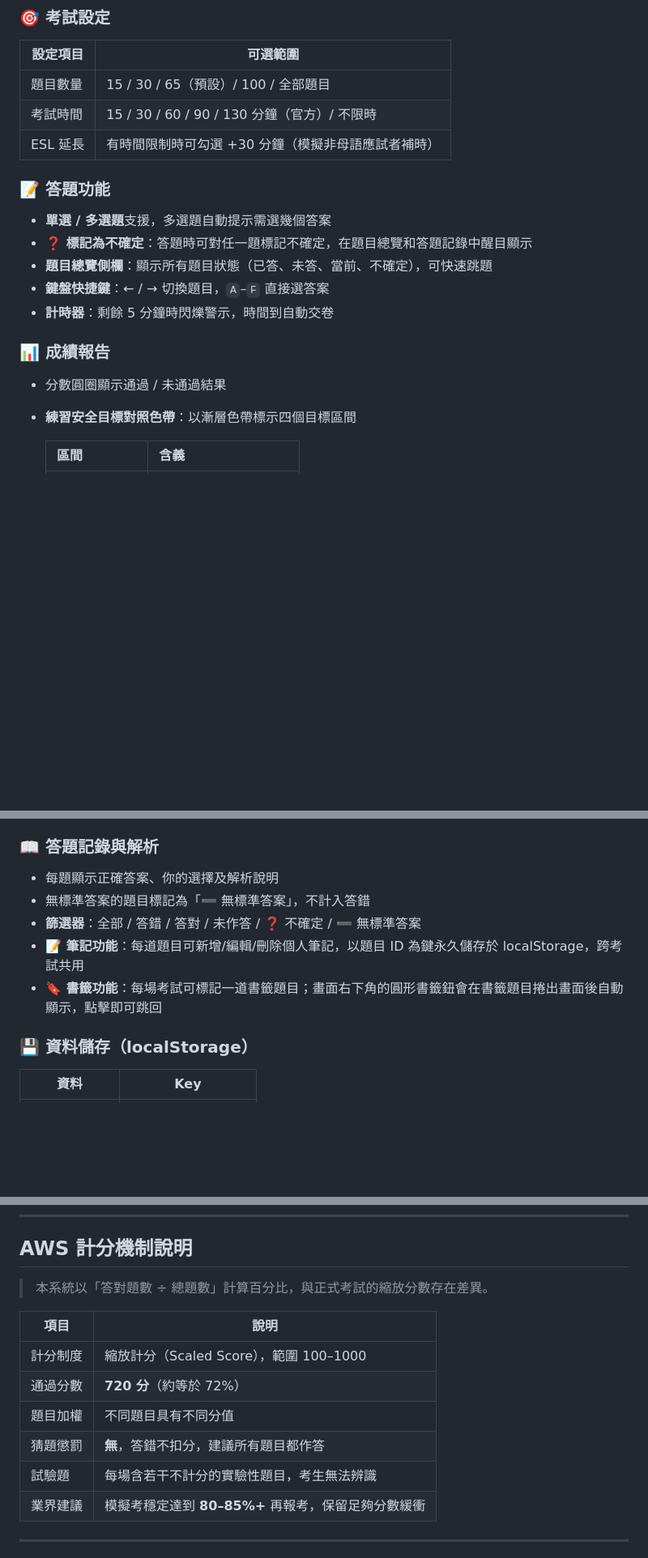
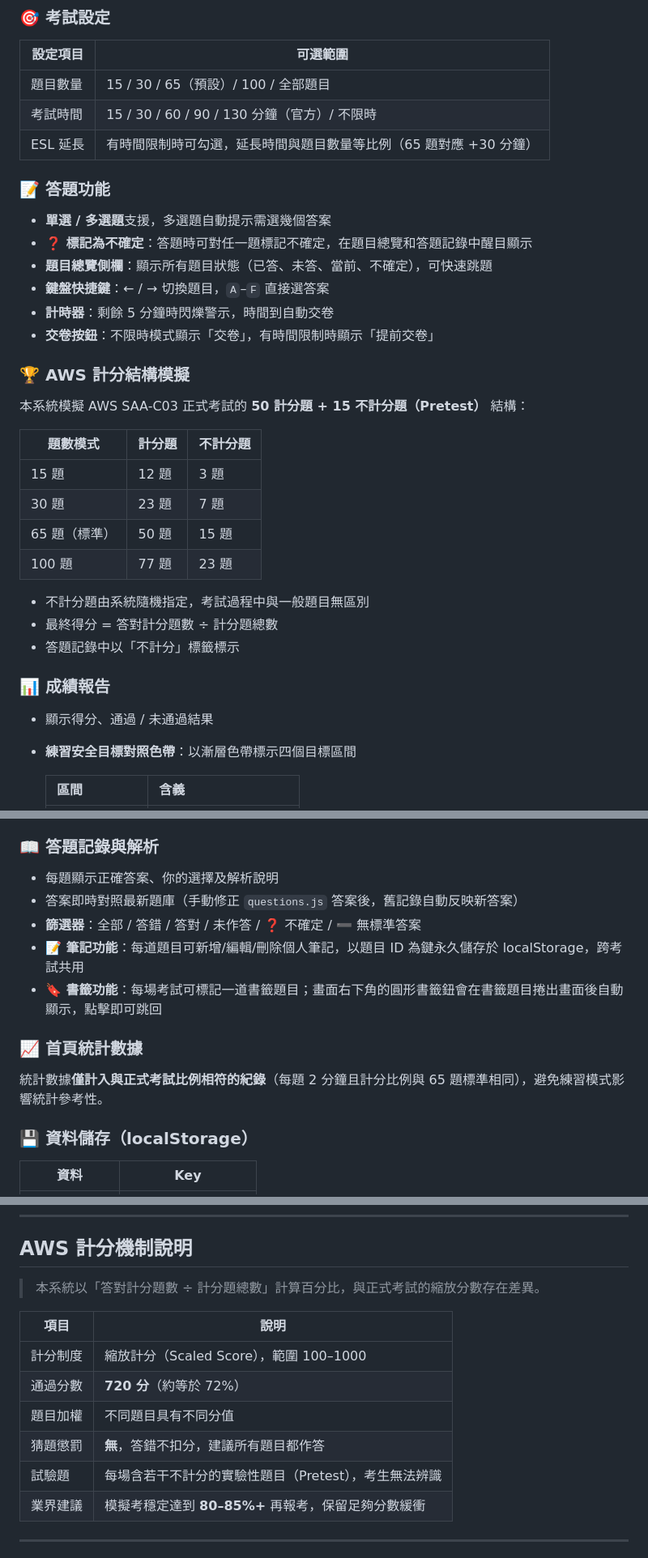
Before and after one commit to flyingcatt3/aws-saa-mockexam, a Markdown page: README.md, 3 parts joined by grey strips. Shown at 81% size. GitHub-like rendering; blank space fills up the shorter version.

```diff
--- a/README.md
+++ b/README.md
@@ -21,7 +21,7 @@
 |---------|---------|
 | 題目數量 | 15 / 30 / 65（預設）/ 100 / 全部題目 |
 | 考試時間 | 15 / 30 / 60 / 90 / 130 分鐘（官方）/ 不限時 |
-| ESL 延長 | 有時間限制時可勾選 +30 分鐘（模擬非母語應試者補時） |
+| ESL 延長 | 有時間限制時可勾選，延長時間與題目數量等比例（65 題對應 +30 分鐘） |
 
 ### 📝 答題功能
 - **單選 / 多選題**支援，多選題自動提示需選幾個答案
@@ -29,9 +29,25 @@
 - **題目總覽側欄**：顯示所有題目狀態（已答、未答、當前、不確定），可快速跳題
 - **鍵盤快捷鍵**：← / → 切換題目，`A`–`F` 直接選答案
 - **計時器**：剩餘 5 分鐘時閃爍警示，時間到自動交卷
+- **交卷按鈕**：不限時模式顯示「交卷」，有時間限制時顯示「提前交卷」
+
+### 🏆 AWS 計分結構模擬
+
+本系統模擬 AWS SAA-C03 正式考試的 **50 計分題 + 15 不計分題（Pretest）** 結構：
+
+| 題數模式 | 計分題 | 不計分題 |
+|---------|--------|---------|
+| 15 題 | 12 題 | 3 題 |
+| 30 題 | 23 題 | 7 題 |
+| 65 題（標準） | 50 題 | 15 題 |
+| 100 題 | 77 題 | 23 題 |
+
+- 不計分題由系統隨機指定，考試過程中與一般題目無區別
+- 最終得分 = 答對計分題數 ÷ 計分題總數
+- 答題記錄中以「不計分」標籤標示
 
 ### 📊 成績報告
-- 分數圓圈顯示通過 / 未通過結果
+- 顯示得分、通過 / 未通過結果
 - **練習安全目標對照色帶**：以漸層色帶標示四個目標區間
 
   | 區間 | 含義 |
@@ -45,10 +61,13 @@
 
 ### 📖 答題記錄與解析
 - 每題顯示正確答案、你的選擇及解析說明
-- 無標準答案的題目標記為「➖ 無標準答案」，不計入答錯
+- 答案即時對照最新題庫（手動修正 `questions.js` 答案後，舊記錄自動反映新答案）
 - **篩選器**：全部 / 答錯 / 答對 / 未作答 / ❓ 不確定 / ➖ 無標準答案
 - **📝 筆記功能**：每道題目可新增/編輯/刪除個人筆記，以題目 ID 為鍵永久儲存於 localStorage，跨考試共用
 - **🔖 書籤功能**：每場考試可標記一道書籤題目；畫面右下角的圓形書籤鈕會在書籤題目捲出畫面後自動顯示，點擊即可跳回
+
+### 📈 首頁統計數據
+統計數據**僅計入與正式考試比例相符的紀錄**（每題 2 分鐘且計分比例與 65 題標準相同），避免練習模式影響統計參考性。
 
 ### 💾 資料儲存（localStorage）
 | 資料 | Key |
@@ -148,7 +167,7 @@ python parse_questions.py
 
 ## AWS 計分機制說明
 
-> 本系統以「答對題數 ÷ 總題數」計算百分比，與正式考試的縮放分數存在差異。
+> 本系統以「答對計分題數 ÷ 計分題總數」計算百分比，與正式考試的縮放分數存在差異。
 
 | 項目 | 說明 |
 |------|------|
@@ -156,7 +175,7 @@ python parse_questions.py
 | 通過分數 | **720 分**（約等於 72%） |
 | 題目加權 | 不同題目具有不同分值 |
 | 猜題懲罰 | **無**，答錯不扣分，建議所有題目都作答 |
-| 試驗題 | 每場含若干不計分的實驗性題目，考生無法辨識 |
+| 試驗題 | 每場含若干不計分的實驗性題目（Pretest），考生無法辨識 |
 | 業界建議 | 模擬考穩定達到 **80–85%+** 再報考，保留足夠分數緩衝 |
 
 ---
```
Also changed, not shown: other parts of README.md (+1 -1 lines).
